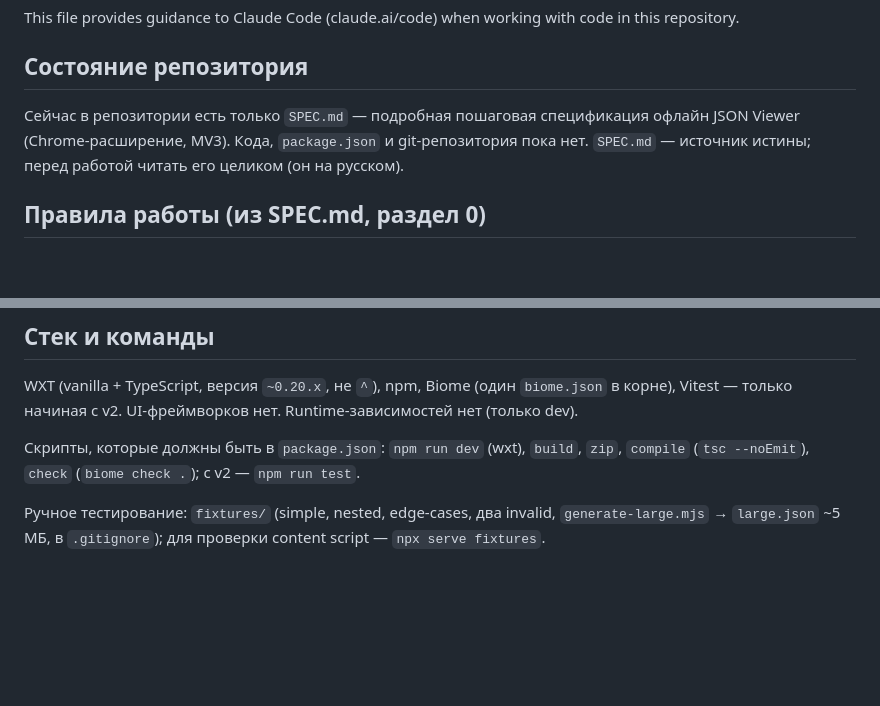
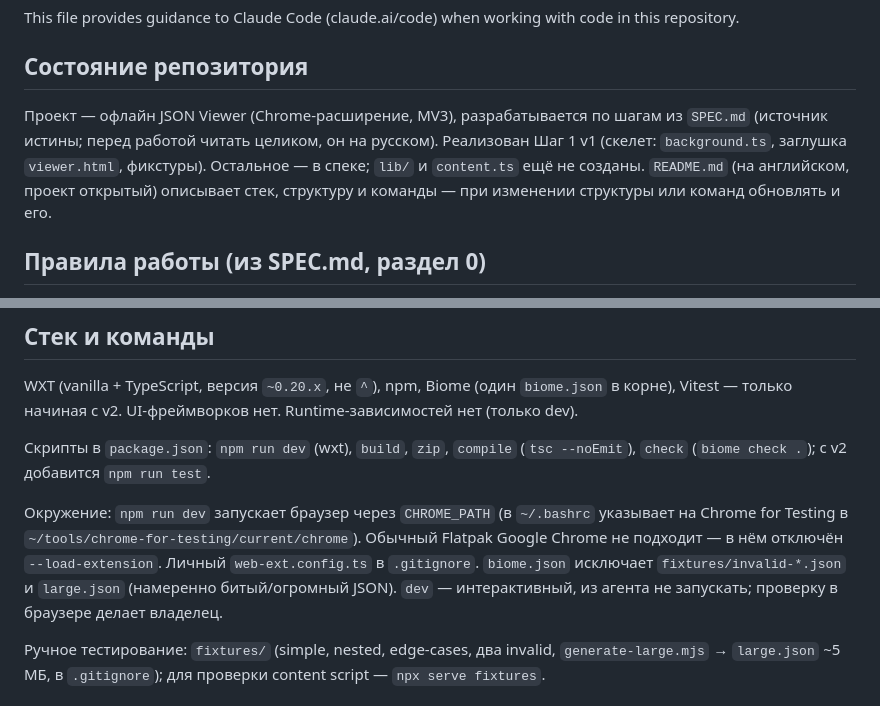
Before and after one commit to Tuchnyak/extension_js_formatter, a Markdown page: CLAUDE.md, 2 parts joined by grey strips. GitHub-like rendering; blank space fills up the shorter version.

```diff
--- a/CLAUDE.md
+++ b/CLAUDE.md
@@ -4,7 +4,7 @@ This file provides guidance to Claude Code (claude.ai/code) when working with co
 
 ## Состояние репозитория
 
-Сейчас в репозитории есть только `SPEC.md` — подробная пошаговая спецификация офлайн JSON Viewer (Chrome-расширение, MV3). Кода, `package.json` и git-репозитория пока нет. `SPEC.md` — источник истины; перед работой читать его целиком (он на русском).
+Проект — офлайн JSON Viewer (Chrome-расширение, MV3), разрабатывается по шагам из `SPEC.md` (источник истины; перед работой читать целиком, он на русском). Реализован Шаг 1 v1 (скелет: `background.ts`, заглушка `viewer.html`, фикстуры). Остальное — в спеке; `lib/` и `content.ts` ещё не созданы. `README.md` (на английском, проект открытый) описывает стек, структуру и команды — при изменении структуры или команд обновлять и его.
 
 ## Правила работы (из SPEC.md, раздел 0)
 
@@ -19,7 +19,9 @@ This file provides guidance to Claude Code (claude.ai/code) when working with co
 
 WXT (vanilla + TypeScript, версия `~0.20.x`, не `^`), npm, Biome (один `biome.json` в корне), Vitest — только начиная с v2. UI-фреймворков нет. Runtime-зависимостей нет (только dev).
 
-Скрипты, которые должны быть в `package.json`: `npm run dev` (wxt), `build`, `zip`, `compile` (`tsc --noEmit`), `check` (`biome check .`); с v2 — `npm run test`.
+Скрипты в `package.json`: `npm run dev` (wxt), `build`, `zip`, `compile` (`tsc --noEmit`), `check` (`biome check .`); с v2 добавится `npm run test`.
+
+Окружение: `npm run dev` запускает браузер через `CHROME_PATH` (в `~/.bashrc` указывает на Chrome for Testing в `~/tools/chrome-for-testing/current/chrome`). Обычный Flatpak Google Chrome не подходит — в нём отключён `--load-extension`. Личный `web-ext.config.ts` в `.gitignore`. `biome.json` исключает `fixtures/invalid-*.json` и `large.json` (намеренно битый/огромный JSON). `dev` — интерактивный, из агента не запускать; проверку в браузере делает владелец.
 
 Ручное тестирование: `fixtures/` (simple, nested, edge-cases, два invalid, `generate-large.mjs` → `large.json` ~5 МБ, в `.gitignore`); для проверки content script — `npx serve fixtures`.
 
```
Also changed, not shown: README.md (added, +156 -0 lines).
